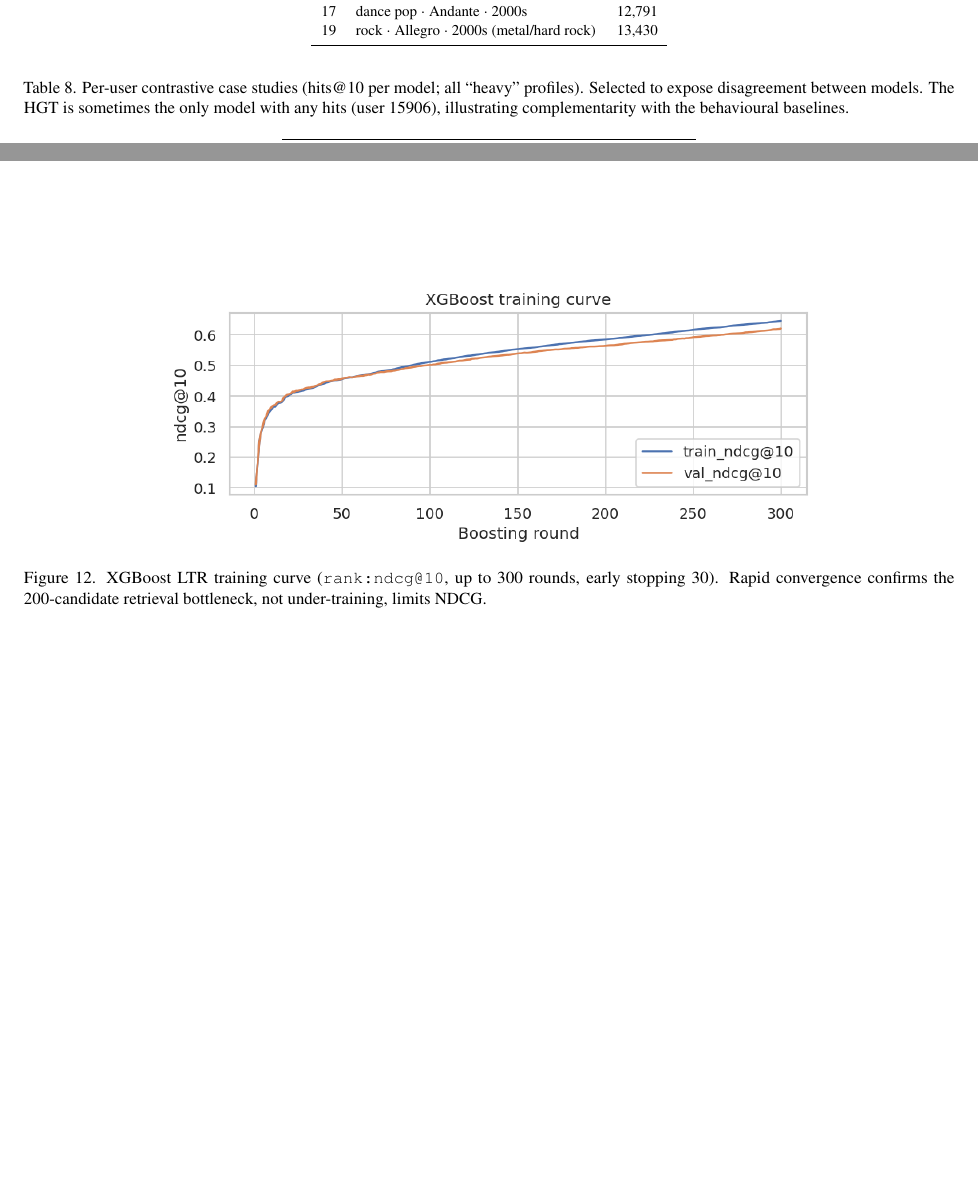
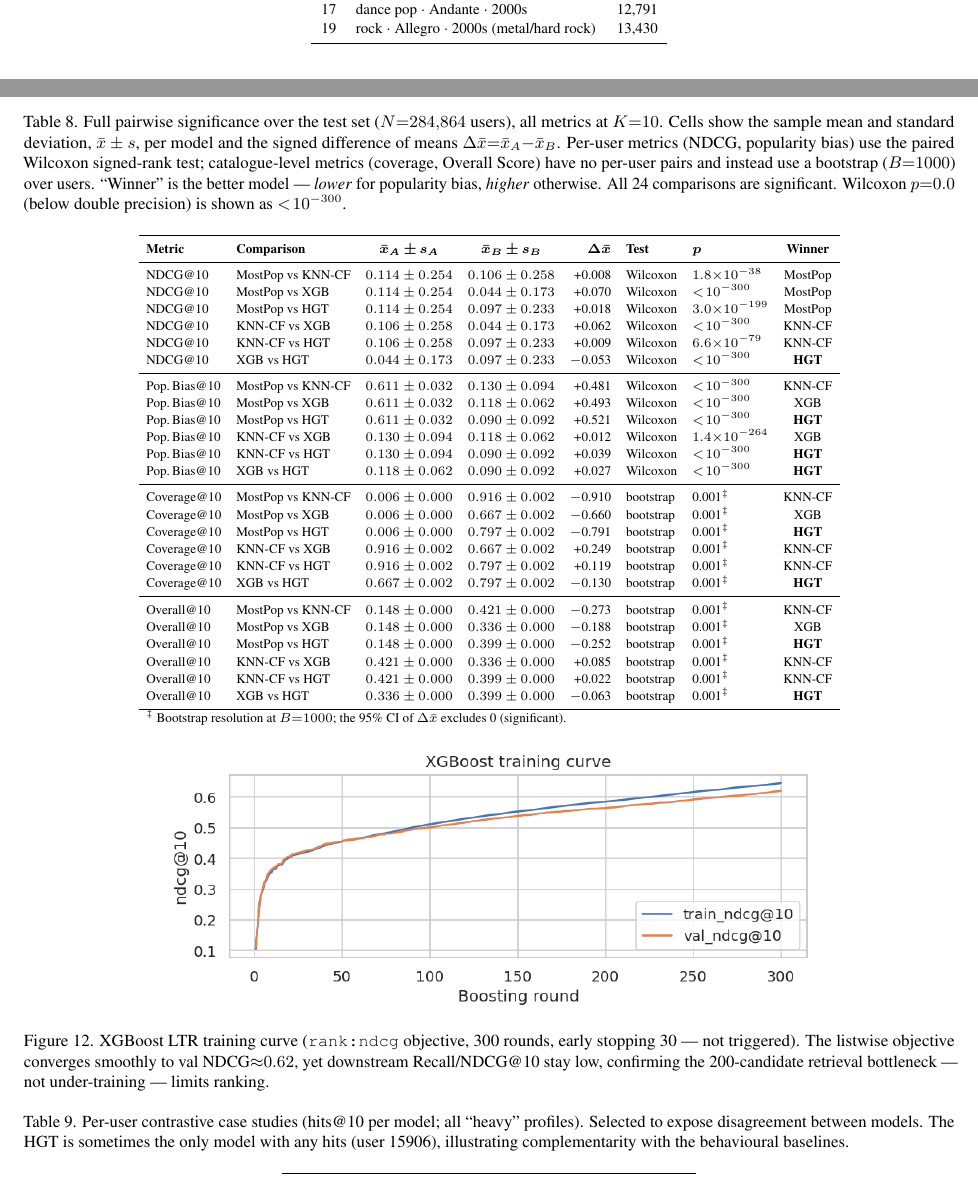
Before and after one commit to aarthip97/DL-KG-project, a LaTeX paper (report_poster/DL_final_report/main.tex, which reads report_poster/DL_final_report/preamble.tex): two parts of pages 11 and 13 of 16, joined at a grey line, cut so that both start at the same text, the shorter picture padded with empty space. Compiled offline with pdfLaTeX.

Commit message:
DL final report v3

```diff
--- a/report_poster/DL_final_report/main.tex
+++ b/report_poster/DL_final_report/main.tex
@@ -813,12 +817,63 @@ persona snapping. Twenty archetypes are learned in total.}
   \label{fig:heatmaps}
 \end{figure}
 
+\begin{table}[h]
+\centering\scriptsize
+\caption{Full pairwise significance over the test set ($N{=}284{,}864$ users), all
+metrics at $K{=}10$. Cells show the sample mean and standard deviation,
+$\bar{x}\pm s$, per model and the signed difference of means
+$\Delta\bar{x}{=}\bar{x}_A{-}\bar{x}_B$. Per-user metrics (NDCG, popularity bias) use the paired
+Wilcoxon signed-rank test; catalogue-level metrics (coverage, Overall Score) have no
+per-user pairs and instead use a bootstrap ($B{=}1000$) over users. ``Winner'' is
+the better model --- \emph{lower} for popularity bias, \emph{higher} otherwise. All
+24 comparisons are significant. Wilcoxon $p{=}0.0$ (below double precision) is shown
+as $<\!10^{-300}$.}
+\label{tab:significance}
+\setlength{\tabcolsep}{4pt}
+\renewcommand{\arraystretch}{1.12}
+\begin{tabular}{llccrllc}
+\toprule
+\textbf{Metric} & \textbf{Comparison} & $\boldsymbol{\bar{x}_A\,{\pm}\,s_A}$ & $\boldsymbol{\bar{x}_B\,{\pm}\,s_B}$ & $\boldsymbol{\Delta\bar{x}}$ & \textbf{Test} & $\boldsymbol{p}$ & \textbf{Winner}\\
+\midrule
+NDCG@10 & MostPop vs KNN-CF & $0.114\pm0.254$ & $0.106\pm0.258$ & +0.008 & Wilcoxon & $1.8{\times}10^{-38}$ & MostPop\\
+NDCG@10 & MostPop vs XGB & $0.114\pm0.254$ & $0.044\pm0.173$ & +0.070 & Wilcoxon & $<\!10^{-300}$ & MostPop\\
+NDCG@10 & MostPop vs HGT & $0.114\pm0.254$ & $0.097\pm0.233$ & +0.018 & Wilcoxon & $3.0{\times}10^{-199}$ & MostPop\\
+NDCG@10 & KNN-CF vs XGB & $0.106\pm0.258$ & $0.044\pm0.173$ & +0.062 & Wilcoxon & $<\!10^{-300}$ & KNN-CF\\
+NDCG@10 & KNN-CF vs HGT & $0.106\pm0.258$ & $0.097\pm0.233$ & +0.009 & Wilcoxon & $6.6{\times}10^{-79}$ & KNN-CF\\
+NDCG@10 & XGB vs HGT & $0.044\pm0.173$ & $0.097\pm0.233$ & $-$0.053 & Wilcoxon & $<\!10^{-300}$ & \textbf{HGT}\\
+\midrule
+Pop.\,Bias@10 & MostPop vs KNN-CF & $0.611\pm0.032$ & $0.130\pm0.094$ & +0.481 & Wilcoxon & $<\!10^{-300}$ & KNN-CF\\
+Pop.\,Bias@10 & MostPop vs XGB & $0.611\pm0.032$ & $0.118\pm0.062$ & +0.493 & Wilcoxon & $<\!10^{-300}$ & XGB\\
+Pop.\,Bias@10 & MostPop vs HGT & $0.611\pm0.032$ & $0.090\pm0.092$ & +0.521 & Wilcoxon & $<\!10^{-300}$ & \textbf{HGT}\\
+Pop.\,Bias@10 & KNN-CF vs XGB & $0.130\pm0.094$ & $0.118\pm0.062$ & +0.012 & Wilcoxon & $1.4{\times}10^{-264}$ & XGB\\
+Pop.\,Bias@10 & KNN-CF vs HGT & $0.130\pm0.094$ & $0.090\pm0.092$ & +0.039 & Wilcoxon & $<\!10^{-300}$ & \textbf{HGT}\\
+Pop.\,Bias@10 & XGB vs HGT & $0.118\pm0.062$ & $0.090\pm0.092$ & +0.027 & Wilcoxon & $<\!10^{-300}$ & \textbf{HGT}\\
+\midrule
+Coverage@10 & MostPop vs KNN-CF & $0.006\pm0.000$ & $0.916\pm0.002$ & $-$0.910 & bootstrap & 0.001$^{\ddagger}$ & KNN-CF\\
+Coverage@10 & MostPop vs XGB & $0.006\pm0.000$ & $0.667\pm0.002$ & $-$0.660 & bootstrap & 0.001$^{\ddagger}$ & XGB\\
+Coverage@10 & MostPop vs HGT & $0.006\pm0.000$ & $0.797\pm0.002$ & $-$0.791 & bootstrap & 0.001$^{\ddagger}$ & \textbf{HGT}\\
+Coverage@10 & KNN-CF vs XGB & $0.916\pm0.002$ & $0.667\pm0.002$ & +0.249 & bootstrap & 0.001$^{\ddagger}$ & KNN-CF\\
+Coverage@10 & KNN-CF vs HGT & $0.916\pm0.002$ & $0.797\pm0.002$ & +0.119 & bootstrap & 0.001$^{\ddagger}$ & KNN-CF\\
+Coverage@10 & XGB vs HGT & $0.667\pm0.002$ & $0.797\pm0.002$ & $-$0.130 & bootstrap & 0.001$^{\ddagger}$ & \textbf{HGT}\\
+\midrule
+Overall@10 & MostPop vs KNN-CF & $0.148\pm0.000$ & $0.421\pm0.000$ & $-$0.273 & bootstrap & 0.001$^{\ddagger}$ & KNN-CF\\
+Overall@10 & MostPop vs XGB & $0.148\pm0.000$ & $0.336\pm0.000$ & $-$0.188 & bootstrap & 0.001$^{\ddagger}$ & XGB\\
+Overall@10 & MostPop vs HGT & $0.148\pm0.000$ & $0.399\pm0.000$ & $-$0.252 & bootstrap & 0.001$^{\ddagger}$ & \textbf{HGT}\\
+Overall@10 & KNN-CF vs XGB & $0.421\pm0.000$ & $0.336\pm0.000$ & +0.085 & bootstrap & 0.001$^{\ddagger}$ & KNN-CF\\
+Overall@10 & KNN-CF vs HGT & $0.421\pm0.000$ & $0.399\pm0.000$ & +0.022 & bootstrap & 0.001$^{\ddagger}$ & KNN-CF\\
+Overall@10 & XGB vs HGT & $0.336\pm0.000$ & $0.399\pm0.000$ & $-$0.063 & bootstrap & 0.001$^{\ddagger}$ & \textbf{HGT}\\
+\bottomrule
+\multicolumn{8}{l}{\scriptsize $^{\ddagger}$ Bootstrap resolution at $B{=}1000$; the 95\% CI of $\Delta\bar{x}$ excludes 0 (significant).}\\
+\end{tabular}
+\end{table}
+
 \begin{figure}[h]
   \centering
   \includegraphics[width=0.70\linewidth]{xgb_loss_curve.png}
-  \caption{XGBoost LTR training curve (\texttt{rank:ndcg@10}, up to 300 rounds,
-  early stopping 30). Rapid convergence confirms the 200-candidate retrieval
-  bottleneck, not under-training, limits NDCG.}
+  \caption{XGBoost LTR training curve (\texttt{rank:ndcg} objective, 300 rounds,
+  early stopping 30 --- not triggered). The listwise objective converges smoothly
+  to val NDCG${\approx}0.62$, yet downstream Recall/NDCG@10 stay low, confirming the
+  200-candidate retrieval bottleneck --- not under-training --- limits ranking.}
   \label{fig:xgb}
 \end{figure}
 
--- a/report_poster/DL_final_report/preamble.tex
+++ b/report_poster/DL_final_report/preamble.tex
@@ -40,3 +40,9 @@
 \graphicspath{
   {figures/}
 }
+
+% CVPR's cvpr.sty forces \flushbottom, which vertically justifies every column to a
+% uniform height; on pages where one column is short this inserts large inter-
+% paragraph gaps. \raggedbottom lets columns end at their natural height (slack
+% collects harmlessly at the column foot instead of mid-text).
+\raggedbottom
```
Also changed, not shown: report_poster/DL_final_report/main.tex (38 more changed lines), 3 other files.
